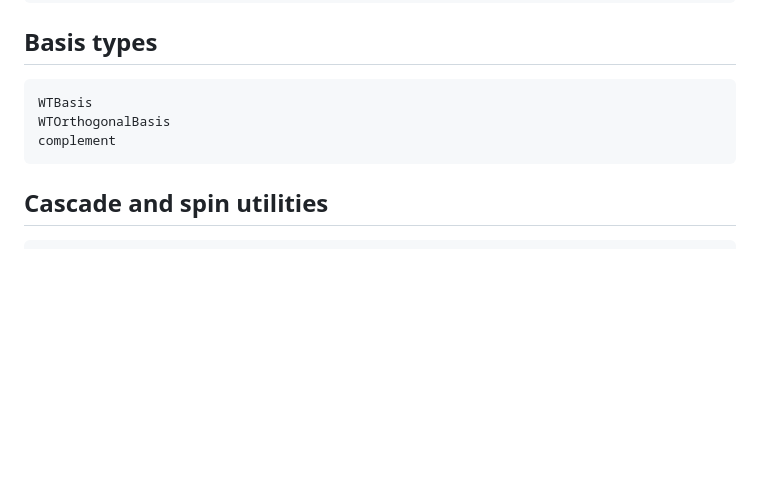
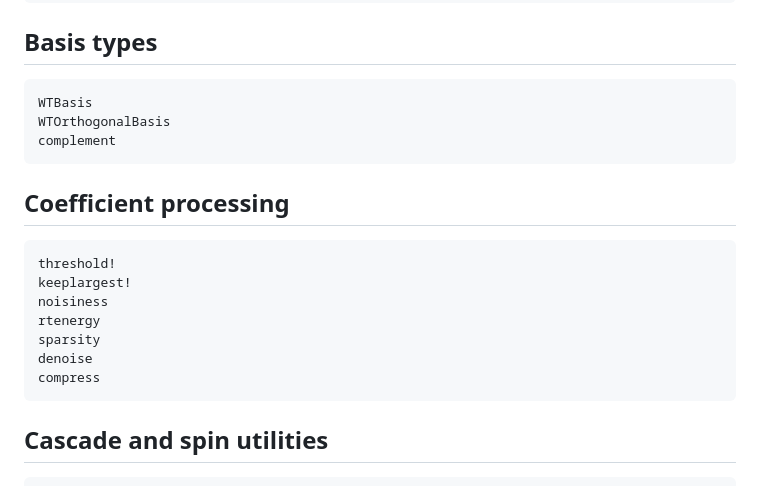
Before and after one commit to impact-basin/NDWaveletTransforms.jl, a Markdown page: docs/src/api.md, the part around the change. GitHub-like rendering; blank space fills up the shorter version.

````diff
--- a/docs/src/api.md
+++ b/docs/src/api.md
@@ -42,6 +42,18 @@ WTOrthogonalBasis
 complement
 ```
 
+## Coefficient processing
+
+```@docs
+threshold!
+keeplargest!
+noisiness
+rtenergy
+sparsity
+denoise
+compress
+```
+
 ## Cascade and spin utilities
 
 ```@docs
````
Also changed, not shown: docs/src/bases.md (+4 -0 lines), docs/src/examples.md (+19 -0 lines), docs/src/assets/denoise.png (added), docs/src/assets/spinning.png, 6 other files.
